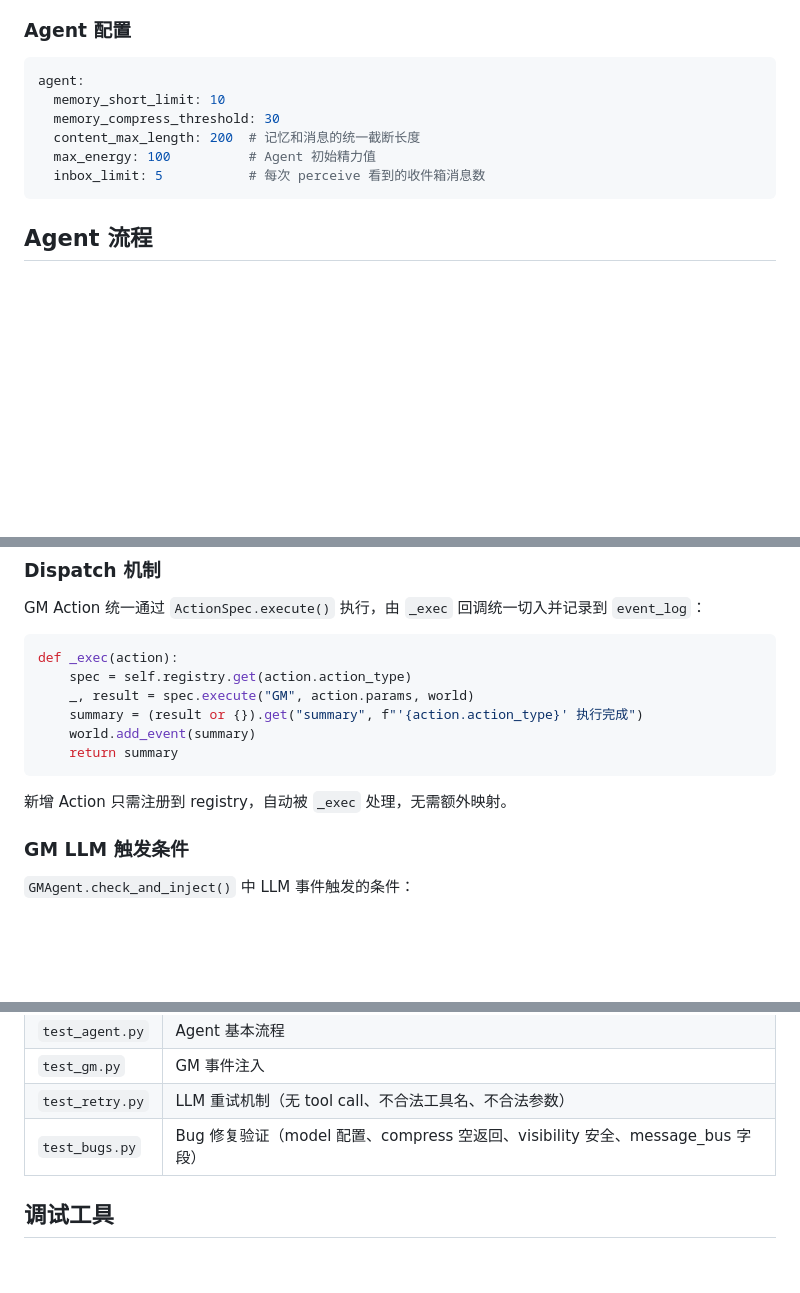
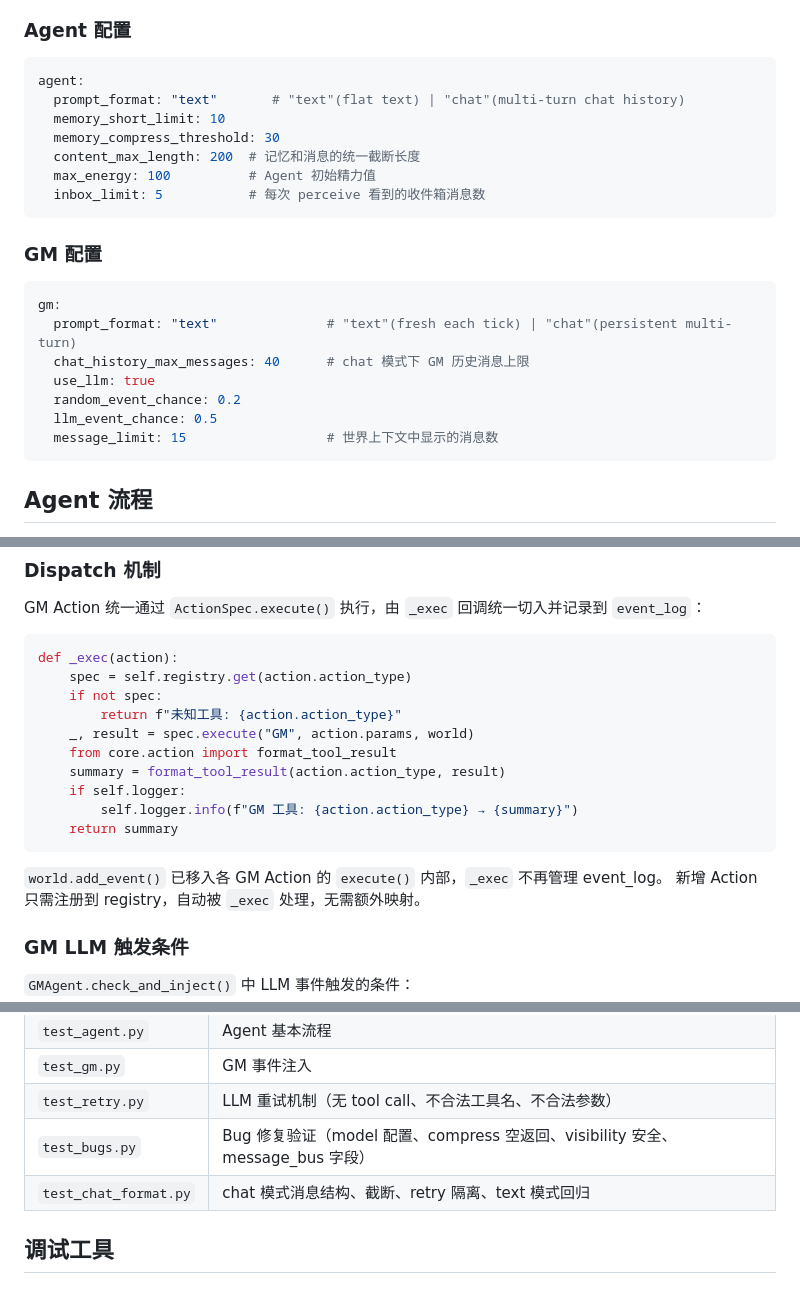
Before and after one commit to KiraTuring/llm-social-sim, a Markdown page: AGENTS.md, 3 parts joined by grey strips. Drawn GitHub-style; blank space fills up the shorter version.

````diff
--- a/AGENTS.md
+++ b/AGENTS.md
@@ -269,11 +269,24 @@ logging:
 
 ```yaml
 agent:
+  prompt_format: "text"       # "text"(flat text) | "chat"(multi-turn chat history)
   memory_short_limit: 10
   memory_compress_threshold: 30
   content_max_length: 200  # 记忆和消息的统一截断长度
   max_energy: 100          # Agent 初始精力值
   inbox_limit: 5           # 每次 perceive 看到的收件箱消息数
+```
+
+### GM 配置
+
+```yaml
+gm:
+  prompt_format: "text"              # "text"(fresh each tick) | "chat"(persistent multi-turn)
+  chat_history_max_messages: 40      # chat 模式下 GM 历史消息上限
+  use_llm: true
+  random_event_chance: 0.2
+  llm_event_chance: 0.5
+  message_limit: 15                  # 世界上下文中显示的消息数
 ```
 
 ## Agent 流程
@@ -535,12 +627,17 @@ GM Action 统一通过 `ActionSpec.execute()` 执行，由 `_exec` 回调统一
 ```python
 def _exec(action):
     spec = self.registry.get(action.action_type)
+    if not spec:
+        return f"未知工具: {action.action_type}"
     _, result = spec.execute("GM", action.params, world)
-    summary = (result or {}).get("summary", f"'{action.action_type}' 执行完成")
-    world.add_event(summary)
+    from core.action import format_tool_result
+    summary = format_tool_result(action.action_type, result)
+    if self.logger:
+        self.logger.info(f"GM 工具: {action.action_type} → {summary}")
     return summary
 ```
 
+`world.add_event()` 已移入各 GM Action 的 `execute()` 内部，`_exec` 不再管理 event_log。
 新增 Action 只需注册到 registry，自动被 `_exec` 处理，无需额外映射。
 
 ### GM LLM 触发条件
@@ -564,6 +661,7 @@ def _exec(action):
 | `test_gm.py` | GM 事件注入 |
 | `test_retry.py` | LLM 重试机制（无 tool call、不合法工具名、不合法参数） |
 | `test_bugs.py` | Bug 修复验证（model 配置、compress 空返回、visibility 安全、message_bus 字段） |
+| `test_chat_format.py` | chat 模式消息结构、截断、retry 隔离、text 模式回归 |
 
 ## 调试工具
 
````
Also changed, not shown: other parts of AGENTS.md (+79 -0 lines).
